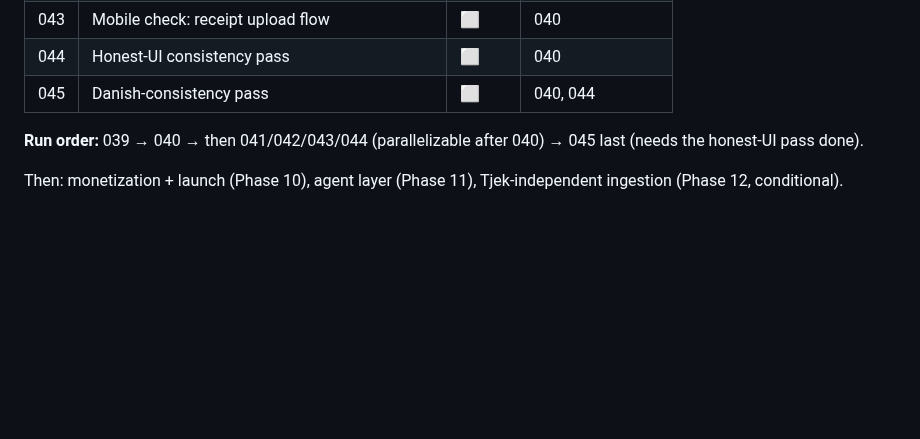
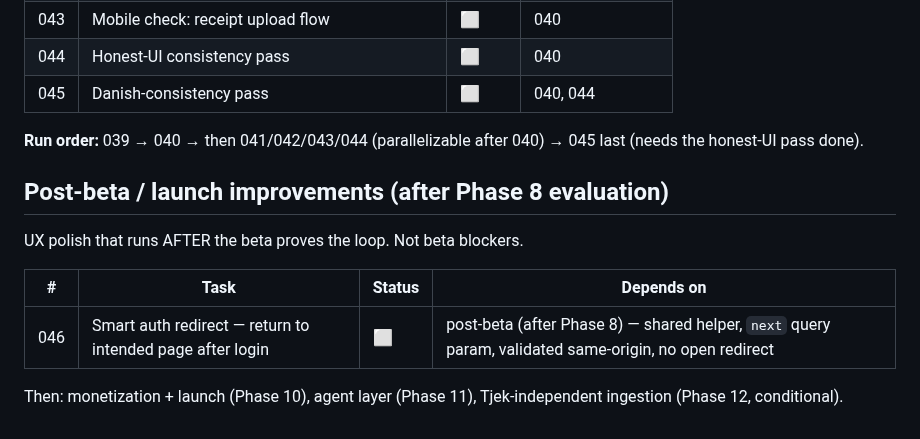
Before and after one commit to Nicktriez/price-watcher, a Markdown page: TASKS.md, the part around the change. Drawn GitHub-style; blank space fills up the shorter version.

Commit message:
task 046: smart auth redirect — return to intended page after login (post-beta); shared helper, validated next, no open redirect

```diff
--- a/TASKS.md
+++ b/TASKS.md
@@ -142,4 +142,12 @@ Gated on Phase 8 success. Polish a product you know people return to. **Sequence
 
 **Run order:** 039 → 040 → then 041/042/043/044 (parallelizable after 040) → 045 last (needs the honest-UI pass done).
 
+## Post-beta / launch improvements (after Phase 8 evaluation)
+
+UX polish that runs AFTER the beta proves the loop. Not beta blockers.
+
+| #   | Task                                                      | Status | Depends on                                                                                             |
+| --- | --------------------------------------------------------- | ------ | ------------------------------------------------------------------------------------------------------ |
+| 046 | Smart auth redirect — return to intended page after login | ⬜     | post-beta (after Phase 8) — shared helper, `next` query param, validated same-origin, no open redirect |
+
 Then: monetization + launch (Phase 10), agent layer (Phase 11), Tjek-independent ingestion (Phase 12, conditional).
```
Also changed, not shown: tasks/046-smart-auth-redirect.md (added, +46 -0 lines).
